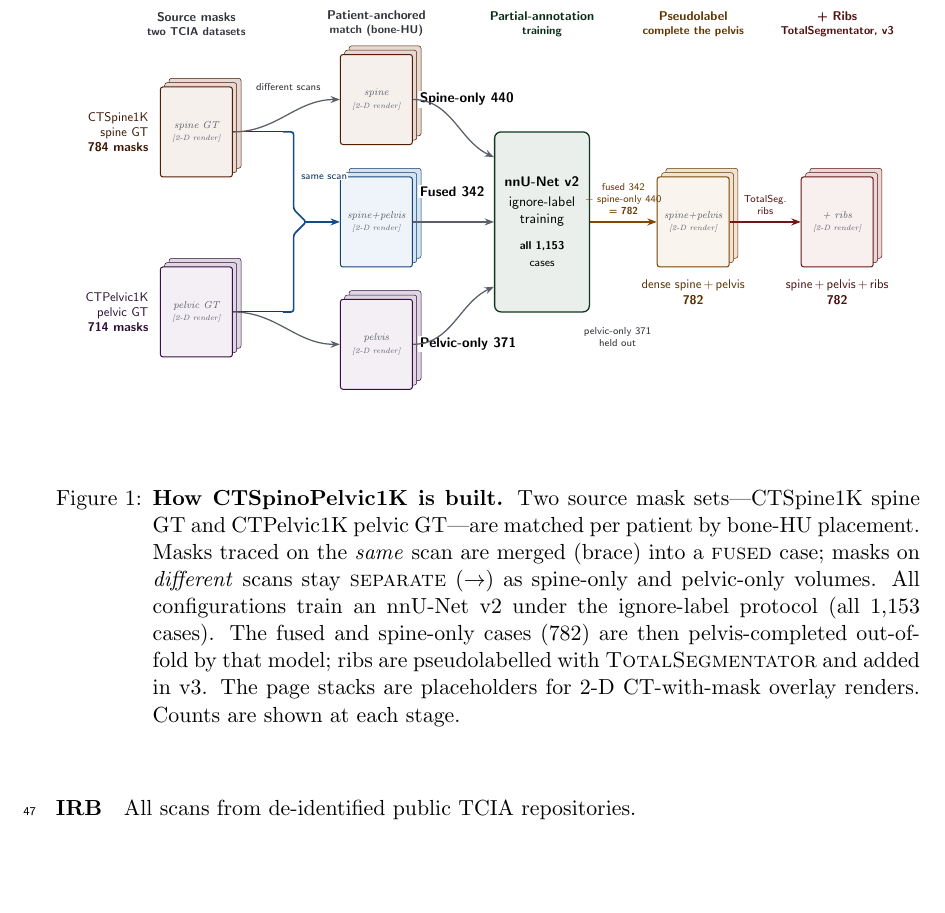
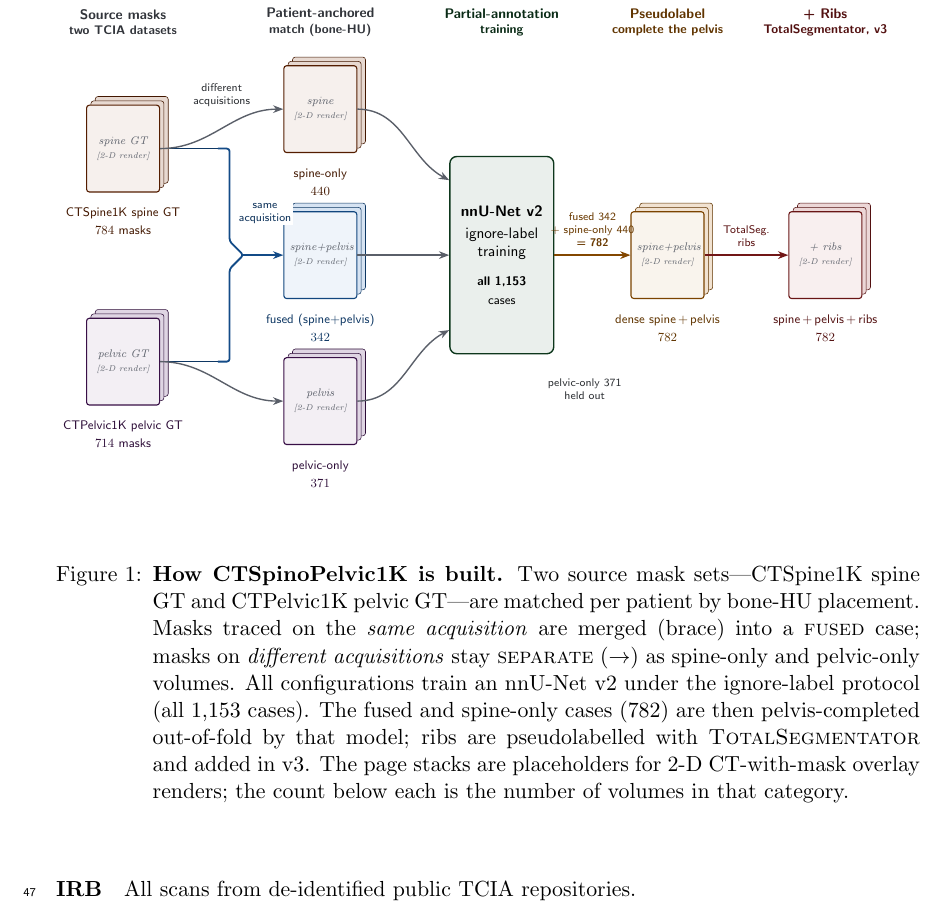
Before and after one commit to Gregory-Schwing-MD-PhD/CTSpinoPelvic1K, a LaTeX paper (mlhc/full-paper-template.tex): part of page 2 of 22, cut so that both start at the same text, the shorter picture padded with empty space. Compiled offline with pdfLaTeX.

Commit message:
visual abstract: titles below each render, real per-category counts, "acquisitions" wording
- Every category title now sits BELOW its render (was to the side): source masks
  784/714, then spine-only 440 / fused 342 / pelvic-only 371, dense 782, +ribs 782
  (bold count under each, matching Tables 3 and 6).
- Smaller stacks (1.85x2.2cm) so the three match-column renders fit with titles below.
- "same scan"/"different scans" -> "same acquisition"/"different acquisitions" in the
  figure and caption (clearer than "scan"). Applied to paper + standalone.

Co-Authored-By: Claude Opus 4.8 <noreply@anthropic.com>

```diff
--- a/mlhc/full-paper-template.tex
+++ b/mlhc/full-paper-template.tex
@@ -184,73 +186,72 @@ repositories.
 \floatconts{fig:visual_abstract}
   {\caption{\textbf{How \dataset{} is built.}
     Two source mask sets---CTSpine1K spine GT and CTPelvic1K pelvic GT---are
-    matched per patient by bone-HU placement. Masks traced on the \emph{same}
-    scan are merged (brace) into a \textsc{fused} case; masks on \emph{different}
-    scans stay \textsc{separate} ($\rightarrow$) as spine-only and pelvic-only
-    volumes. All configurations train an nnU-Net v2 under the ignore-label
-    protocol (all 1{,}153 cases). The fused and spine-only cases (782) are then
-    pelvis-completed out-of-fold by that model; ribs are pseudolabelled with
-    \textsc{TotalSegmentator} and added in v3. The page stacks are placeholders
-    for 2-D CT-with-mask overlay renders. Counts are shown at each stage.}}
+    matched per patient by bone-HU placement. Masks traced on the \emph{same
+    acquisition} are merged (brace) into a \textsc{fused} case; masks on
+    \emph{different acquisitions} stay \textsc{separate} ($\rightarrow$) as
+    spine-only and pelvic-only volumes. All configurations train an nnU-Net v2
+    under the ignore-label protocol (all 1{,}153 cases). The fused and
+    spine-only cases (782) are then pelvis-completed out-of-fold by that model;
+    ribs are pseudolabelled with \textsc{TotalSegmentator} and added in v3. The
+    page stacks are placeholders for 2-D CT-with-mask overlay renders; the count
+    below each is the number of volumes in that category.}}
   {\resizebox{\textwidth}{!}{%
   \begin{tikzpicture}[x=1cm, y=1cm]
-  \useasboundingbox (-3.9,-5.7) rectangle (20.1,6.2);   % padding -> margins + caption gap
+  \useasboundingbox (-1.7,-6.3) rectangle (20.2,6.6);   % padding -> margins + caption gap
 
   % ── phase headers (kept well above the stacks) ──
-  \node[hdr=vacgray]   at (0,    5.5) {\textsc{Source masks}\\[-1pt]\footnotesize two TCIA datasets};
-  \node[hdr=vacgray]   at (5,    5.5) {\textsc{Patient-anchored}\\[-1pt]\footnotesize match (bone-HU)};
-  \node[hdr=vactrain]  at (9.6,  5.5) {\textsc{Partial-annotation}\\[-1pt]\footnotesize training};
-  \node[hdr=vacpseudo] at (13.8, 5.5) {\textsc{Pseudolabel}\\[-1pt]\footnotesize complete the pelvis};
-  \node[hdr=vacrib]    at (17.8, 5.5) {\textsc{+ Ribs}\\[-1pt]\footnotesize TotalSegmentator, v3};
-
-  % ── (1) source mask stacks (labels to the LEFT, clear of the merge) ──
-  \pagestack{spine}{0}{2.5}{vacspine}{\vacSpine}
-  \node[lbl=vacspine, anchor=east, align=right] at (-1.2,2.5)
-    {CTSpine1K\\spine GT\\\textbf{784 masks}};
-  \pagestack{pelv}{0}{-2.5}{vacpelv}{\vacPelvis}
-  \node[lbl=vacpelv, anchor=east, align=right] at (-1.2,-2.5)
-    {CTPelvic1K\\pelvic GT\\\textbf{714 masks}};
+  \node[hdr=vacgray]   at (0,    5.9) {\textsc{Source masks}\\[-1pt]\footnotesize two TCIA datasets};
+  \node[hdr=vacgray]   at (5,    5.9) {\textsc{Patient-anchored}\\[-1pt]\footnotesize match (bone-HU)};
+  \node[hdr=vactrain]  at (9.6,  5.9) {\textsc{Partial-annotation}\\[-1pt]\footnotesize training};
+  \node[hdr=vacpseudo] at (13.8, 5.9) {\textsc{Pseudolabel}\\[-1pt]\footnotesize complete the pelvis};
+  \node[hdr=vacrib]    at (17.8, 5.9) {\textsc{+ Ribs}\\[-1pt]\footnotesize TotalSegmentator, v3};
+
+  % ── (1) source mask stacks (titles BELOW each render) ──
+  \pagestack{spine}{0}{2.7}{vacspine}{\vacSpine}
+  \node[cap=vacspine] at (0,0.85) {CTSpine1K spine GT\\[2pt]\num{784} masks};
+  \pagestack{pelv}{0}{-2.7}{vacpelv}{\vacPelvis}
+  \node[cap=vacpelv] at (0,-4.55) {CTPelvic1K pelvic GT\\[2pt]\num{714} masks};
 
   % ── (2) match: } brace -> fused; -> arrows -> separate ──
-  \pagestack{sonly}{5}{3.4}{vacspine}{\vacSpineOnly}
+  \pagestack{sonly}{5}{3.7}{vacspine}{\vacSpineOnly}
+  \node[cap=vacspine] at (5,1.85) {spine-only\\[2pt]\num{440}};
   \pagestack{fused}{5}{0}{vacfuse}{\vacFused}
-  \pagestack{ponly}{5}{-3.4}{vacpelv}{\vacPelvicOnly}
-  \node[cnt, anchor=west, fill=white, inner sep=1.5pt] at (6.15,3.4) {Spine-only \textbf{440}};
-  \node[cnt, anchor=west, fill=white, inner sep=1.5pt] at (6.15,0.85) {Fused \textbf{342}};
-  \node[cnt, anchor=west, fill=white, inner sep=1.5pt] at (6.15,-3.4) {Pelvic-only \textbf{371}};
+  \node[cap=vacfuse] at (5,-1.85) {fused (spine+pelvis)\\[2pt]\num{342}};
+  \pagestack{ponly}{5}{-3.7}{vacpelv}{\vacPelvicOnly}
+  \node[cap=vacpelv] at (5,-5.55) {pelvic-only\\[2pt]\num{371}};
 
   % the } merge, drawn as an explicit path (spike points at Fused)
-  \draw[line width=0.8pt, draw=vacfuse!55!black] (spine.east) -- (2.4,2.5);
-  \draw[line width=0.8pt, draw=vacfuse!55!black] (pelv.east)  -- (2.4,-2.5);
+  \draw[line width=0.8pt, draw=vacfuse!55!black] (spine.east) -- (2.4,2.7);
+  \draw[line width=0.8pt, draw=vacfuse!55!black] (pelv.east)  -- (2.4,-2.7);
   \draw[line width=1.3pt, draw=vacfuse!75!black, rounded corners=2pt]
-    (2.4,2.5) -- (2.7,2.5) -- (2.7,0.35) -- (3.05,0) -- (2.7,-0.35) -- (2.7,-2.5) -- (2.4,-2.5);
+    (2.4,2.7) -- (2.7,2.7) -- (2.7,0.35) -- (3.05,0) -- (2.7,-0.35) -- (2.7,-2.7) -- (2.4,-2.7);
   \draw[flow, draw=vacfuse!75!black] (3.05,0) -- (fused.west);
-  \node[lbl=vacfuse, font=\sffamily\scriptsize, fill=white, inner sep=1pt] at (3.55,1.25) {same scan};
+  \node[lbl=vacfuse, font=\sffamily\scriptsize, fill=white, inner sep=1pt] at (3.6,1.05) {same\\acquisition};
   % separate cases: straight arrows
   \draw[flow] (spine.east) to[out=0,in=180] (sonly.west);
   \draw[flow] (pelv.east)  to[out=0,in=180] (ponly.west);
-  \node[lbl=vacgray, font=\sffamily\scriptsize, fill=white, inner sep=1pt] at (2.55,3.75) {different scans};
+  \node[lbl=vacgray, font=\sffamily\scriptsize, fill=white, inner sep=1pt] at (2.5,4.05) {different\\acquisitions};
 
   % ── (3) training box ──
   \node[procbox=vactrain, minimum width=2.4cm, minimum height=5.0cm] (train) at (9.6,0)
     {\bfseries nnU-Net v2\\[2pt]ignore-label\\training\\[7pt]
      \footnotesize\textbf{all 1{,}153}\\\footnotesize cases};
   \draw[flow] (fused.east) -- (train.west);
-  \draw[flow] (sonly.east) to[out=0,in=155] ($(train.west)+(0,1.8)$);
-  \draw[flow] (ponly.east) to[out=0,in=205] ($(train.west)+(0,-1.8)$);
+  \draw[flow] (sonly.east) to[out=0,in=152] ($(train.west)+(0,1.9)$);
+  \draw[flow] (ponly.east) to[out=0,in=208] ($(train.west)+(0,-1.9)$);
 
   % ── (4) pseudolabel completion ──
   \pagestack{dense}{13.8}{0}{vacpseudo}{\vacDense}
-  \node[lbl=vacpseudo, align=center] at (13.8,-1.95) {dense spine\,+\,pelvis\\\textbf{782}};
+  \node[cap=vacpseudo] at (13.8,-1.85) {dense spine\,+\,pelvis\\[2pt]\num{782}};
   \draw[flow, draw=vacpseudo!75!black] (train.east) -- (dense.west)
     node[midway, above=2pt, font=\sffamily\scriptsize, text=vacpseudo!60!black, align=center]
     {fused 342\\+ spine-only 440\\\textbf{= 782}};
-  \node[lbl=vacgray, font=\sffamily\scriptsize, align=center] at (11.7,-3.2)
+  \node[lbl=vacgray, font=\sffamily\scriptsize, align=center] at (11.7,-3.4)
     {pelvic-only 371\\held out};
 
   % ── (5) ribs (TotalSegmentator) ──
   \pagestack{ribs}{17.8}{0}{vacrib}{\vacRibs}
-  \node[lbl=vacrib, align=center] at (17.8,-1.95) {spine\,+\,pelvis\,+\,ribs\\\textbf{782}};
+  \node[cap=vacrib] at (17.8,-1.85) {spine\,+\,pelvis\,+\,ribs\\[2pt]\num{782}};
   \draw[flow, draw=vacrib!75!black] (dense.east) -- (ribs.west)
     node[midway, above=2pt, font=\sffamily\scriptsize, text=vacrib!60!black, align=center]
     {TotalSeg.\\ribs};
```
Also changed, not shown: mlhc/visual_abstract.tex (+35 -35 lines), mlhc/full-paper-template.tex (14 more changed lines).
